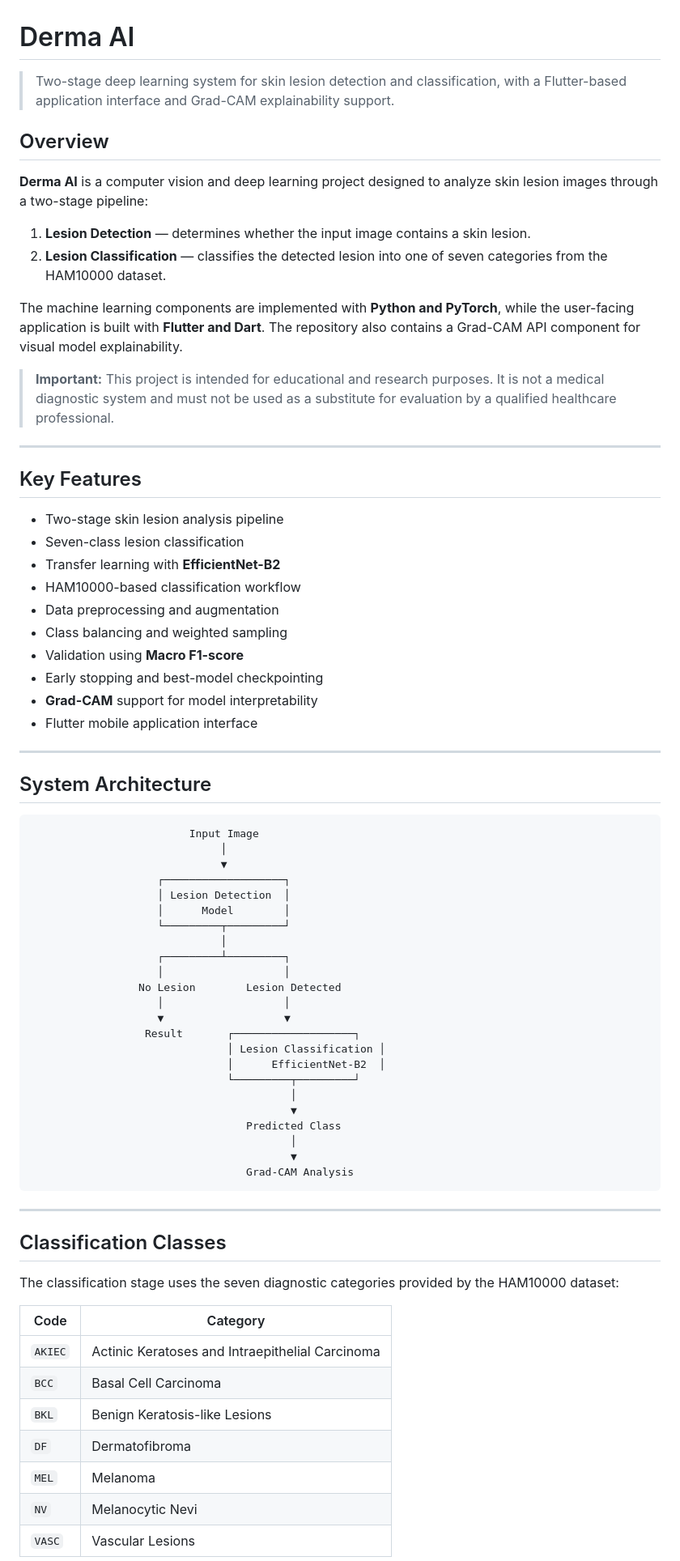
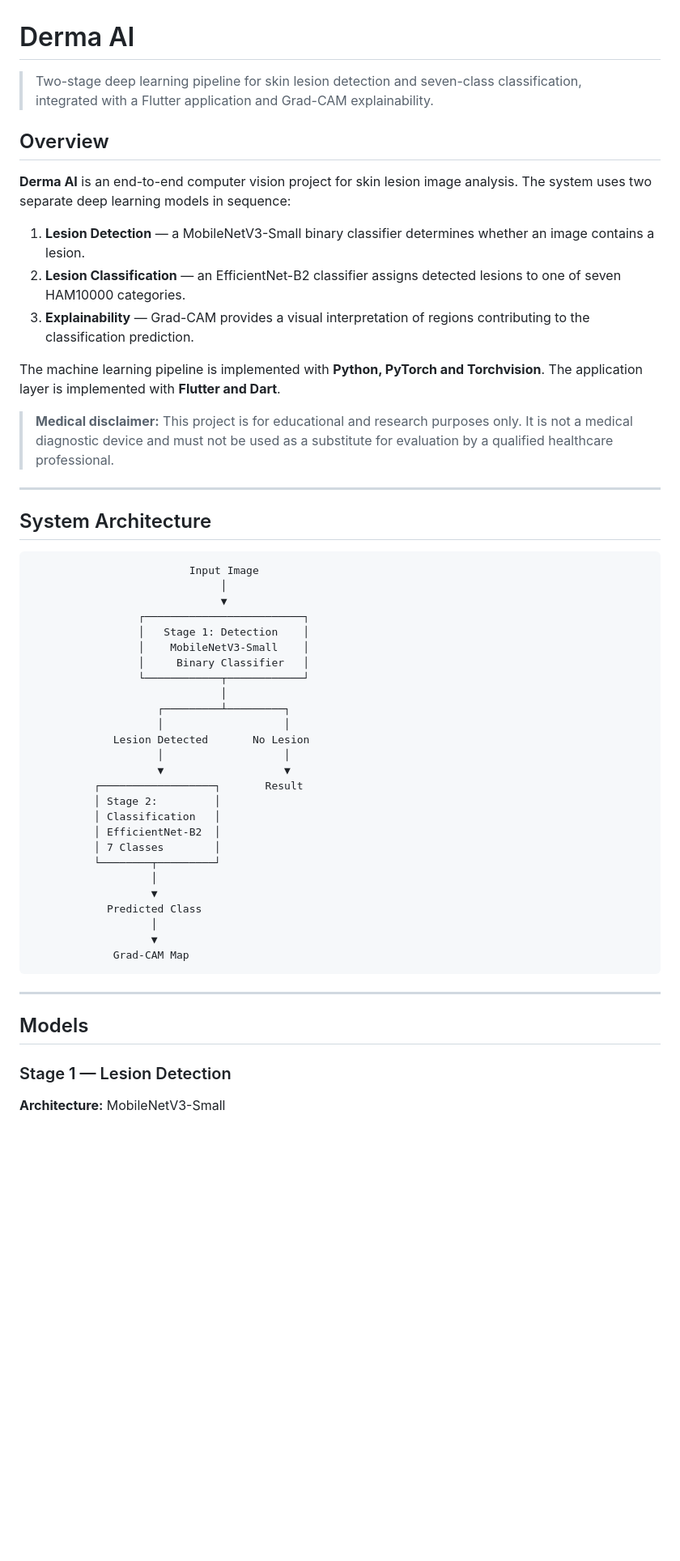
Before and after one commit to Mtalhaz/Derma-AI, a Markdown page: README.md, the part around one of its changes. Shown at 81% size. Rendered like a GitHub page; blank space fills up the shorter version.

````diff
--- a/README.md
+++ b/README.md
@@ -1,32 +1,18 @@
 # Derma AI
 
-> Two-stage deep learning system for skin lesion detection and classification, with a Flutter-based application interface and Grad-CAM explainability support.
+> Two-stage deep learning pipeline for skin lesion detection and seven-class classification, integrated with a Flutter application and Grad-CAM explainability.
 
 ## Overview
 
-**Derma AI** is a computer vision and deep learning project designed to analyze skin lesion images through a two-stage pipeline:
+**Derma AI** is an end-to-end computer vision project for skin lesion image analysis. The system uses two separate deep learning models in sequence:
 
-1. **Lesion Detection** — determines whether the input image contains a skin lesion.
-2. **Lesion Classification** — classifies the detected lesion into one of seven categories from the HAM10000 dataset.
+1. **Lesion Detection** — a MobileNetV3-Small binary classifier determines whether an image contains a lesion.
+2. **Lesion Classification** — an EfficientNet-B2 classifier assigns detected lesions to one of seven HAM10000 categories.
+3. **Explainability** — Grad-CAM provides a visual interpretation of regions contributing to the classification prediction.
 
-The machine learning components are implemented with **Python and PyTorch**, while the user-facing application is built with **Flutter and Dart**. The repository also contains a Grad-CAM API component for visual model explainability.
+The machine learning pipeline is implemented with **Python, PyTorch and Torchvision**. The application layer is implemented with **Flutter and Dart**.
 
-> **Important:** This project is intended for educational and research purposes. It is not a medical diagnostic system and must not be used as a substitute for evaluation by a qualified healthcare professional.
-
----
-
-## Key Features
-
-- Two-stage skin lesion analysis pipeline
-- Seven-class lesion classification
-- Transfer learning with **EfficientNet-B2**
-- HAM10000-based classification workflow
-- Data preprocessing and augmentation
-- Class balancing and weighted sampling
-- Validation using **Macro F1-score**
-- Early stopping and best-model checkpointing
-- **Grad-CAM** support for model interpretability
-- Flutter mobile application interface
+> **Medical disclaimer:** This project is for educational and research purposes only. It is not a medical diagnostic device and must not be used as a substitute for evaluation by a qualified healthcare professional.
 
 ---
 
@@ -36,41 +22,36 @@ The machine learning components are implemented with **Python and PyTorch**, whi
                          Input Image
                               │
                               ▼
-                    ┌───────────────────┐
-                    │ Lesion Detection  │
-                    │      Model        │
-                    └─────────┬─────────┘
+                 ┌─────────────────────────┐
+                 │   Stage 1: Detection    │
+                 │    MobileNetV3-Small    │
+                 │     Binary Classifier   │
+                 └────────────┬────────────┘
                               │
                     ┌─────────┴─────────┐
                     │                   │
-                 No Lesion        Lesion Detected
+             Lesion Detected       No Lesion
                     │                   │
                     ▼                   ▼
-                  Result       ┌───────────────────┐
-                               │ Lesion Classification │
-                               │      EfficientNet-B2  │
-                               └─────────┬─────────┘
-                                         │
-                                         ▼
-                                  Predicted Class
-                                         │
-                                         ▼
-                                  Grad-CAM Analysis
+          ┌──────────────────┐       Result
+          │ Stage 2:         │
+          │ Classification   │
+          │ EfficientNet-B2  │
+          │ 7 Classes        │
+          └────────┬─────────┘
+                   │
+                   ▼
+            Predicted Class
+                   │
+                   ▼
+             Grad-CAM Map
 ```
 
 ---
 
-## Classification Classes
+## Models
 
-The classification stage uses the seven diagnostic categories provided by the HAM10000 dataset:
+### Stage 1 — Lesion Detection
 
-| Code | Category |
-|------|----------|
-| `AKIEC` | Actinic Keratoses and Intraepithelial Carcinoma |
-| `BCC` | Basal Cell Carcinoma |
-| `BKL` | Benign Keratosis-like Lesions |
-| `DF` | Dermatofibroma |
-| `MEL` | Melanoma |
-| `NV` | Melanocytic Nevi |
-| `VASC` | Vascular Lesions |
+**Architecture:** MobileNetV3-Small
 
````
Also changed, not shown: other parts of README.md (+196 -84 lines).
